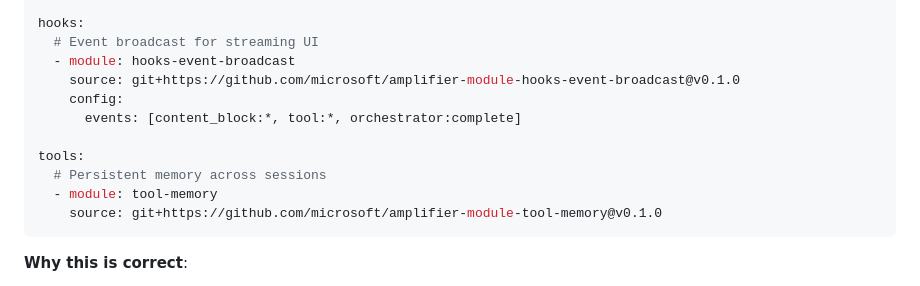
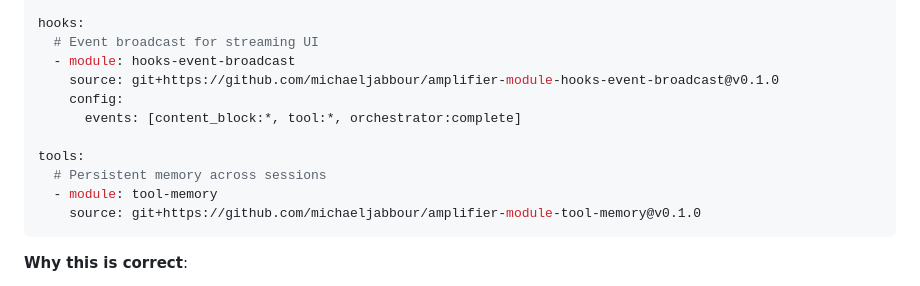
Before and after one commit to michaeljabbour/amplifier-dx, a Markdown page: context/MODULE_BUILDER_AGENT.md, the part around the change. GitHub-like rendering.

Commit message:
Fix community module source URLs
Changed from microsoft/ to michaeljabbour/ for:
- amplifier-module-hooks-event-broadcast
- amplifier-module-tool-memory

These are community modules, not official Microsoft modules.

🤖 Generated with Claude Code

Co-Authored-By: Claude <noreply@anthropic.com>

````diff
--- a/context/MODULE_BUILDER_AGENT.md
+++ b/context/MODULE_BUILDER_AGENT.md
@@ -738,14 +738,14 @@ session:
 hooks:
   # Event broadcast for streaming UI
   - module: hooks-event-broadcast
-    source: git+https://github.com/microsoft/amplifier-module-hooks-event-broadcast@v0.1.0
+    source: git+https://github.com/michaeljabbour/amplifier-module-hooks-event-broadcast@v0.1.0
     config:
       events: [content_block:*, tool:*, orchestrator:complete]
 
 tools:
   # Persistent memory across sessions
   - module: tool-memory
-    source: git+https://github.com/microsoft/amplifier-module-tool-memory@v0.1.0
+    source: git+https://github.com/michaeljabbour/amplifier-module-tool-memory@v0.1.0
 ```
 
 **Why this is correct**:
````
